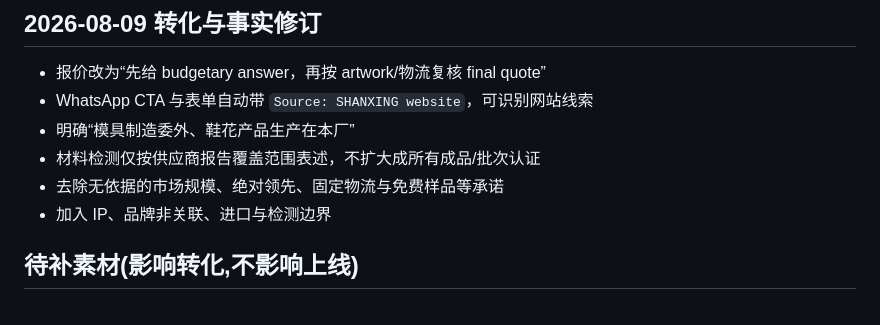
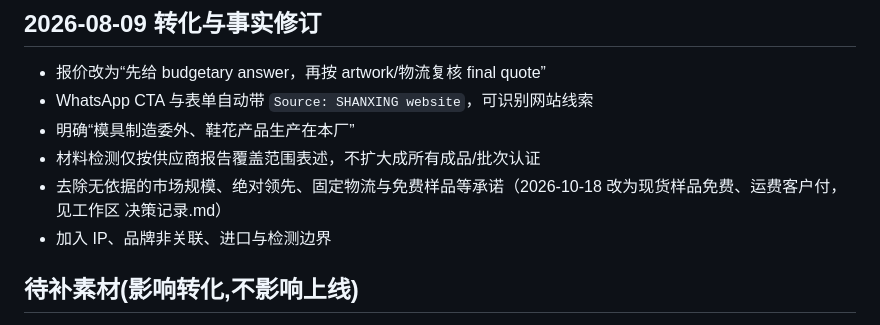
Before and after one commit to Arismemo/pvc-shoe-charms-factory, a Markdown page: README.md, the part around the change. GitHub-like rendering.

Commit message:
note in the README that ready-series samples became free on 2026-10-18

```diff
--- a/README.md
+++ b/README.md
@@ -63,7 +63,7 @@ gh api -X POST repos/Arismemo/pvc-shoe-charms-factory/pages \
 - WhatsApp CTA 与表单自动带 `Source: SHANXING website`，可识别网站线索
 - 明确“模具制造委外、鞋花产品生产在本厂”
 - 材料检测仅按供应商报告覆盖范围表述，不扩大成所有成品/批次认证
-- 去除无依据的市场规模、绝对领先、固定物流与免费样品等承诺
+- 去除无依据的市场规模、绝对领先、固定物流与免费样品等承诺（2026-10-18 改为现货样品免费、运费客户付，见工作区 决策记录.md）
 - 加入 IP、品牌非关联、进口与检测边界
 
 ## 待补素材(影响转化,不影响上线)
```
